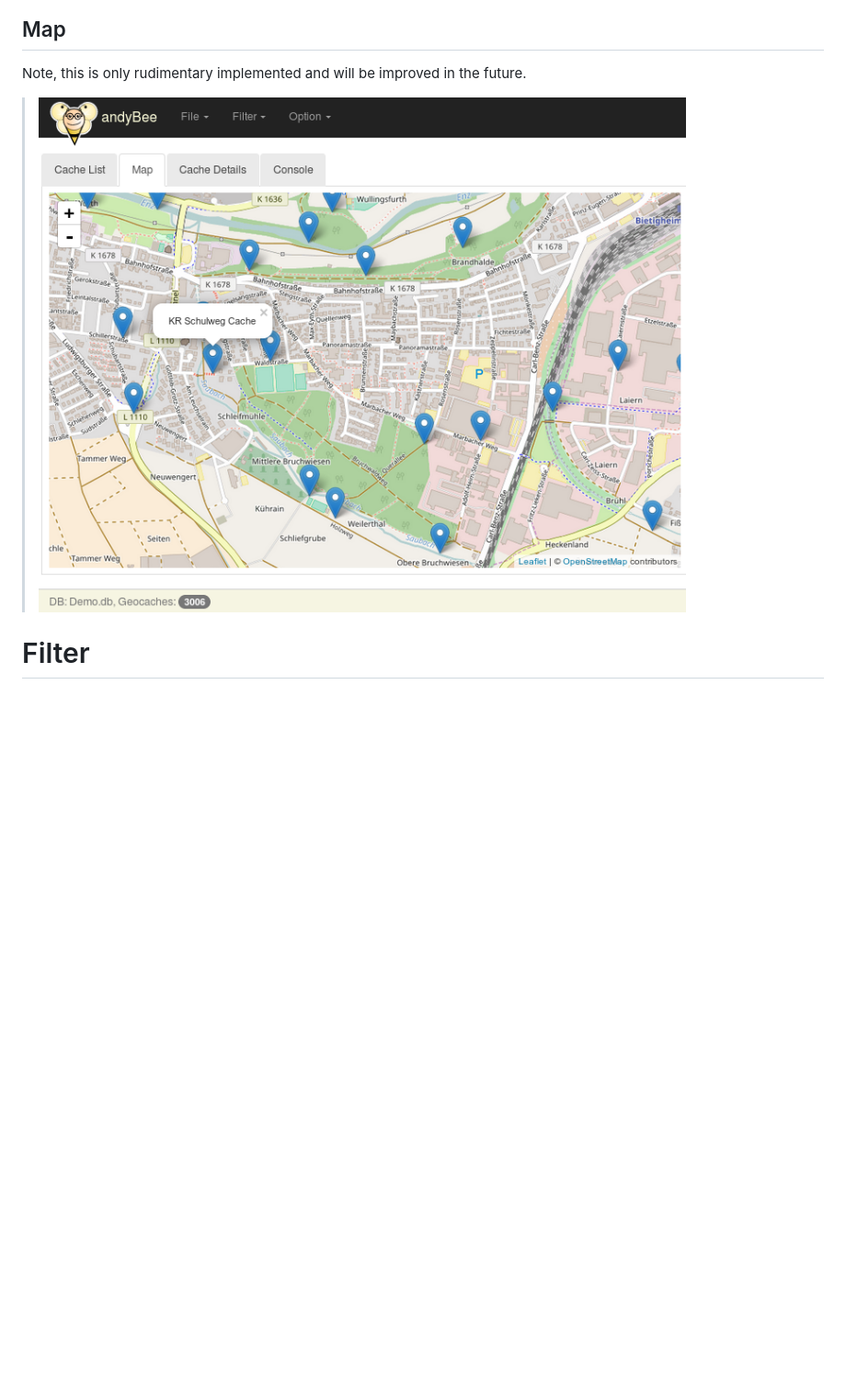
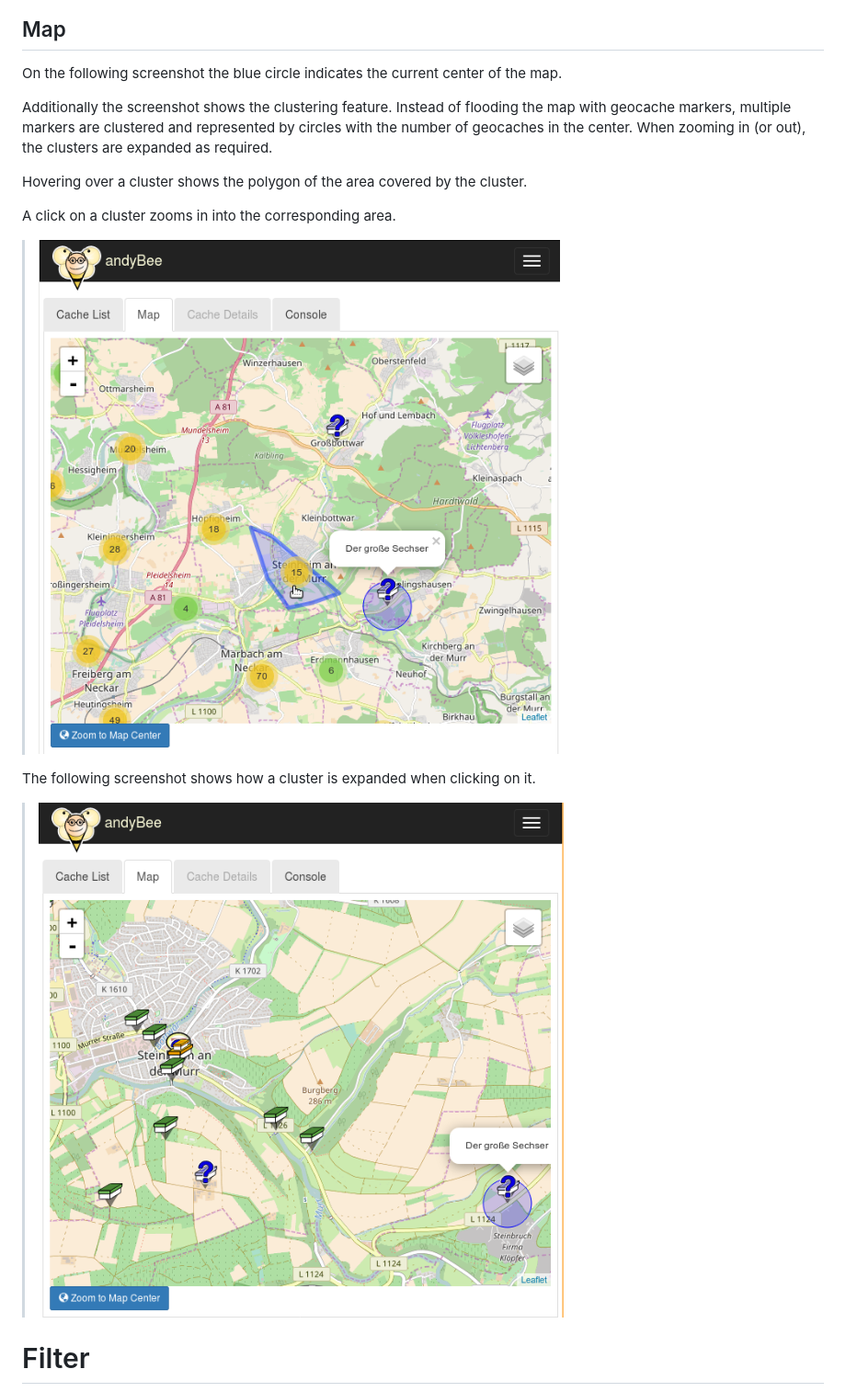
Before and after one commit to jensguballa/andyBee, a Markdown page: doc/screenshots.md, the part around the change. Shown: that part at 92% size. Drawn GitHub-style; pictures changed too: doc/screenshots/map.png, doc/screenshots/map2.png (added); blank space fills up the shorter version.

Commit message:
Documentation adapted for the clustering feature

```diff
--- a/doc/screenshots.md
+++ b/doc/screenshots.md
@@ -14,8 +14,22 @@ This site provides a collection of some screenshots
 > [<img src="screenshots/cachelogs.png" alt="Drawing" style="width: 200px;"/>](screenshots/cachelogs.png)
 
 ## Map
-Note, this is only rudimentary implemented and will be improved in the future.
+
+On the following screenshot the blue circle indicates the current center of the map.
+
+Additionally the screenshot shows the clustering feature. Instead of flooding the map with
+geocache markers, multiple markers are clustered and represented by circles with
+the number of geocaches in the center. When zooming in (or out), the clusters are expanded as required.
+
+Hovering over a cluster shows the polygon of the area covered by the cluster.
+
+A click on a cluster zooms in into the corresponding area.
+
 > [<img src="screenshots/map.png" alt="Drawing" style="width: 200px;"/>](screenshots/map.png)
+
+The following screenshot shows how a cluster is expanded when clicking on it.
+> [<img src="screenshots/map2.png" alt="Drawing" style="width: 200px;"/>](screenshots/map2.png)
+
 
 # Filter
 > [<img src="screenshots/filter.png" alt="Drawing" style="width: 200px;"/>](screenshots/filter.png)
```
Also changed, not shown: README.md (+0 -1 lines).
